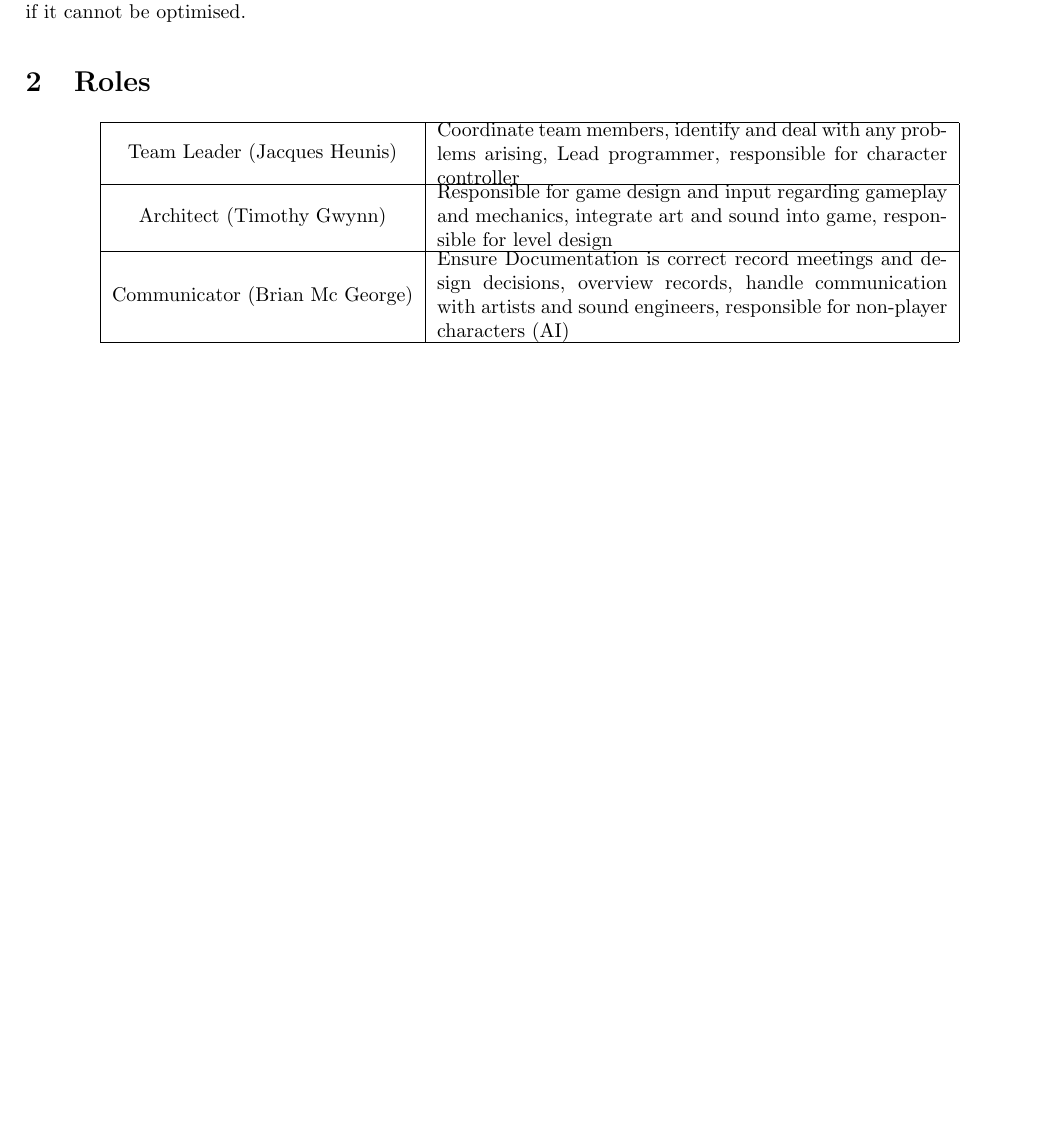
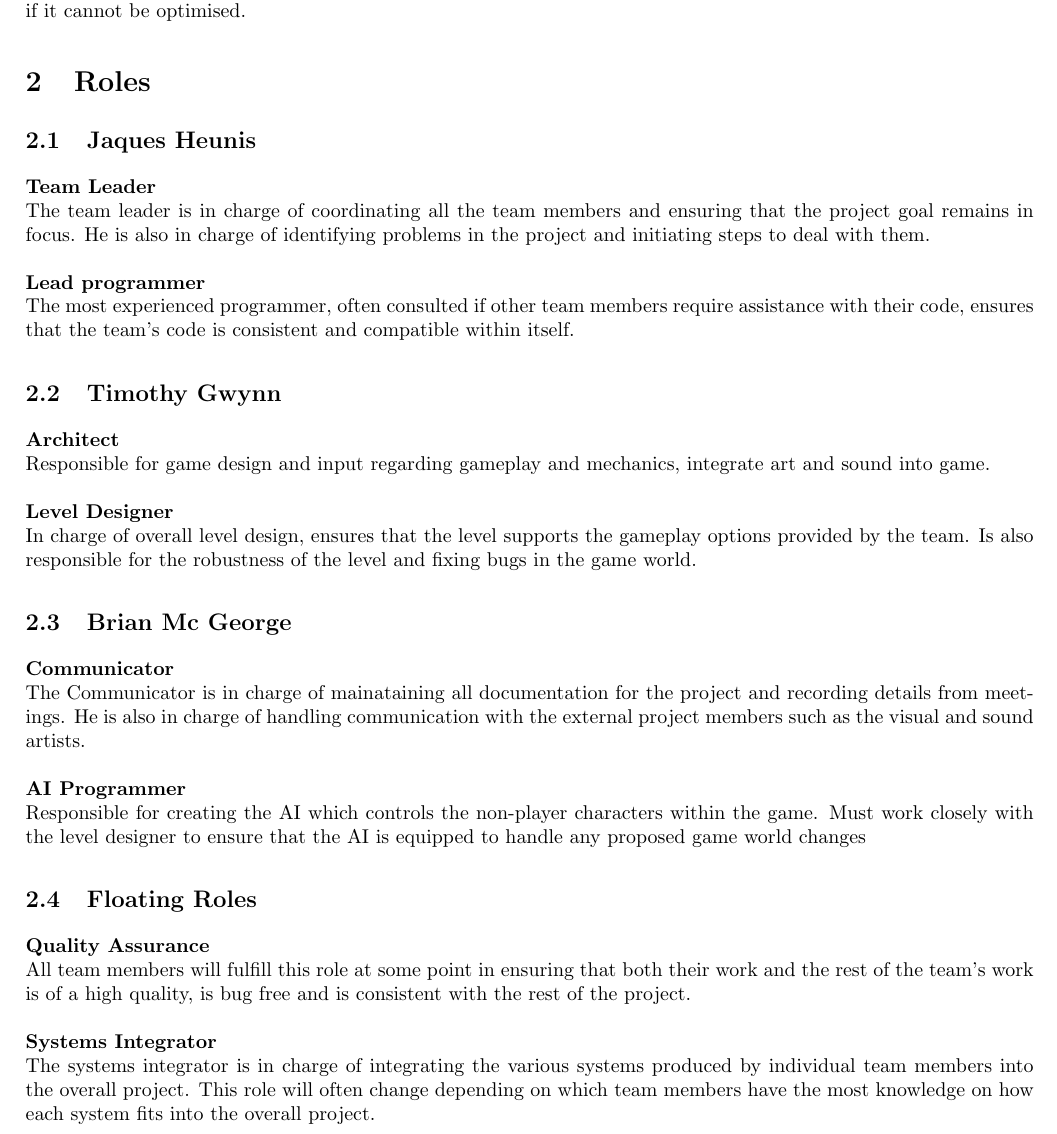
Before and after one commit to Brian-McG/Tempest-Trace-Software-Design, a LaTeX document (SoftwareDesignStage1.tex): part of page 5 of 8, cut so that both start at the same text, the shorter picture padded with empty space. Compiled offline with pdfLaTeX.

Commit message:
Updated Roles

```diff
--- a/SoftwareDesignStage1.tex
+++ b/SoftwareDesignStage1.tex
@@ -154,17 +154,26 @@ Keep track of minimum, maximum and average frame rate during play testing.
 Do an in-depth analysis to determine where the inefficiencies reside and re-design that aspect or cut it from the game if it cannot be optimised.
 
 \section{Roles}
-\begin{center}
-	\begin{tabular}{|c|c|p{10cm}}
-			\hline
-		Team Leader (Jacques Heunis) &\parbox{9cm}{ Coordinate team members, identify and deal with any problems arising, Lead programmer, responsible for character controller}\\
-		\hline
-		Architect (Timothy Gwynn) &\parbox{9cm}{ Responsible for game design and input regarding gameplay and mechanics, integrate art and sound into game, responsible for level design}\\
-		\hline
-		Communicator (Brian Mc George) & \parbox{9cm}{Ensure Documentation is correct  record meetings and design decisions, overview records, handle communication with artists and sound engineers, responsible for non-player characters (AI)}\\
-		\hline
-	\end{tabular}
-\end{center}
+\subsection{Jaques Heunis}
+\textbf{Team Leader}\\
+The team leader is in charge of coordinating all the team members and ensuring that the project goal remains in focus. He is also in charge of identifying problems in the project and initiating steps to deal with them.\\\\
+\textbf{Lead programmer}\\
+The most experienced programmer, often consulted if other team members require assistance with their code, ensures that the team's code is consistent and compatible within itself.
+\subsection{Timothy Gwynn}
+\textbf{Architect}\\
+Responsible for game design and input regarding gameplay and mechanics, integrate art and sound into game.\\\\
+\textbf{Level Designer}\\
+In charge of overall level design, ensures that the level supports the gameplay options provided by the team. Is also responsible for the robustness of the level and fixing bugs in the game world.
+\subsection{Brian Mc George}
+\textbf{Communicator}\\
+The Communicator is in charge of mainataining all documentation for the project and recording details from meetings. He is also in charge of handling communication with the external project members such as the visual and sound artists.\\\\
+\textbf{AI Programmer}\\
+Responsible for creating the AI which controls the non-player characters within the game. Must work closely with the level designer to ensure that the AI is equipped to handle any proposed game world changes
+\subsection{Floating Roles}\\
+\textbf{Quality Assurance}\\
+All team members will fulfill this role at some point in ensuring that both their work and the rest of the team's work is of a high quality, is bug free and is consistent with the rest of the project.\\\\
+\textbf{Systems Integrator}\\
+The systems integrator is in charge of integrating the various systems produced by individual team members into the overall project. This role will often change depending on which team members have the most knowledge on how each system fits into the overall project.
 \section{Scope}
 \subsection{Overview, purpose and stakeholders}
 The project is a first-person running game whereby the player competes against the clock and against another player to get from the start to the end of a parkour/free running track while trying to keep their movements smooth and free flowing. The player is tasked with traversing an obstacle course in as short a time as possible while avoiding enemies who would try to slow down or eliminate the player. In addition to this, the game will feature 2-player local multiplayer in which the players are pitted against each other to see who can complete the course the fastest. The multiplayer mode will also allow players to interact with each other, letting players try to slow their opponent down to get an edge. \\
```
